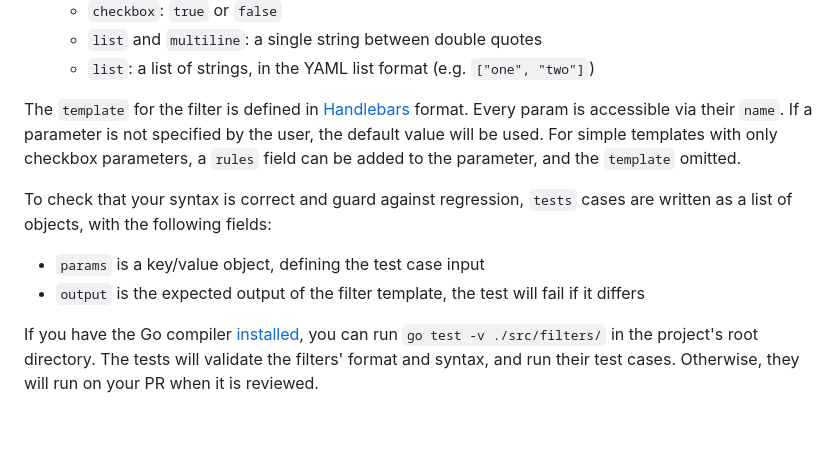
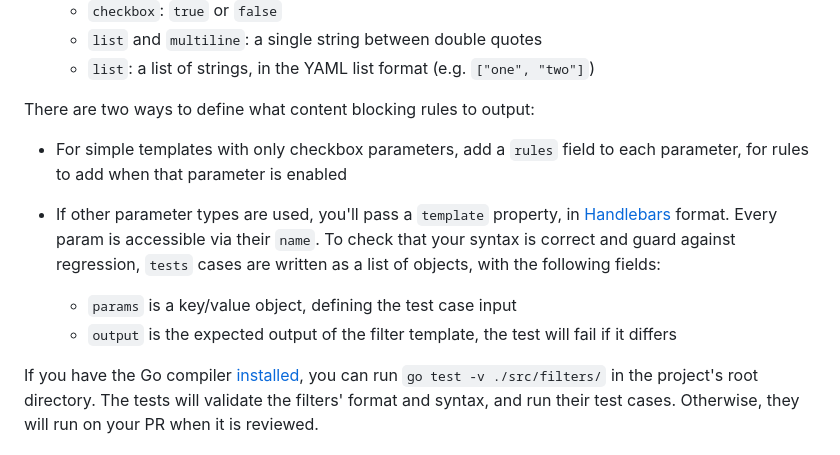
Before and after one commit to letsblockit/letsblockit, a Markdown page: data/filters/README.md, the part around the change. GitHub-like rendering; blank space fills up the shorter version.

```diff
--- a/data/filters/README.md
+++ b/data/filters/README.md
@@ -28,15 +28,16 @@ Then comes the `params` list. It describes what parameters the filter accepts. E
     - `list` and `multiline`: a single string between double quotes
     - `list`: a list of strings, in the YAML list format (e.g. `["one", "two"]`)
 
-The `template` for the filter is defined in [Handlebars](https://handlebarsjs.com/guide/) format. Every param is
-accessible via their `name`. If a parameter is not specified by the user, the default value will be used. For simple
-templates with only checkbox parameters, a `rules` field can be added to the parameter, and the `template` omitted.
+There are two ways to define what content blocking rules to output:
 
-To check that your syntax is correct and guard against regression, `tests` cases are written as a list of objects, with
-the following fields:
+- For simple templates with only checkbox parameters, add a `rules` field to each parameter, for rules
+  to add when that parameter is enabled
 
-- `params` is a key/value object, defining the test case input
-- `output` is the expected output of the filter template, the test will fail if it differs
+- If other parameter types are used, you'll pass a `template` property, in [Handlebars](https://handlebarsjs.com/guide/)
+  format. Every param is accessible via their `name`. To check that your syntax is correct and guard against regression,
+  `tests` cases are written as a list of objects, with the following fields:
+    - `params` is a key/value object, defining the test case input
+    - `output` is the expected output of the filter template, the test will fail if it differs
 
 If you have the Go compiler [installed](https://go.dev/doc/install), you can run `go test -v ./src/filters/`
 in the project's root directory. The tests will validate the filters' format and syntax, and run their test cases.
```
